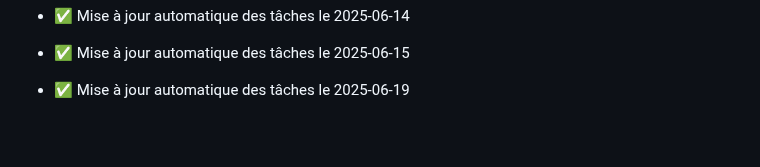
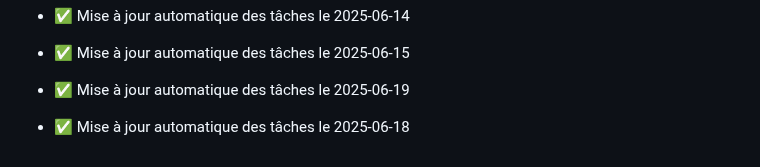
Before and after one commit to anisphere13/anisphere, a Markdown page: docs/3__suivi_taches.md, the part around the change. Rendered like a GitHub page; blank space fills up the shorter version.

Commit message:
✅ MAJ automatique suivi_taches.md

```diff
--- a/docs/3__suivi_taches.md
+++ b/docs/3__suivi_taches.md
@@ -122,3 +122,5 @@ suivi_[module].md → suivi fin par module
 - ✅ Mise à jour automatique des tâches le 2025-06-14
 - ✅ Mise à jour automatique des tâches le 2025-06-15
 - ✅ Mise à jour automatique des tâches le 2025-06-19
+
+- ✅ Mise à jour automatique des tâches le 2025-06-18
```
